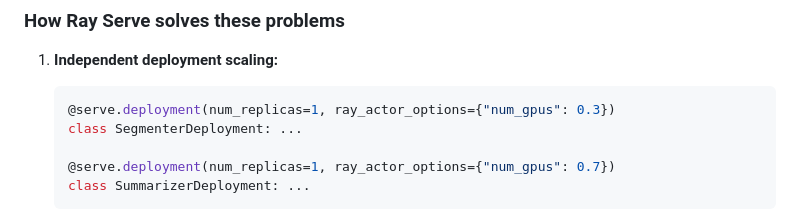
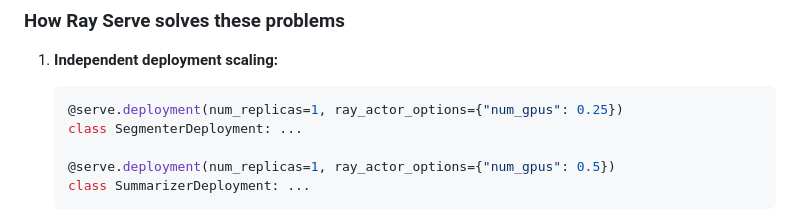
Before and after one commit to mahi397/ML-Sys-Ops-Project, a Markdown page: serving/ray_serve/RAY_SERVE_JUSTIFICATION.md, the part around the change. Drawn GitHub-style.

````diff
--- a/serving/ray_serve/RAY_SERVE_JUSTIFICATION.md
+++ b/serving/ray_serve/RAY_SERVE_JUSTIFICATION.md
@@ -22,10 +22,10 @@ With FastAPI, both models share a single process. This creates problems:
 
 1. **Independent deployment scaling:**
    ```python
-   @serve.deployment(num_replicas=1, ray_actor_options={"num_gpus": 0.3})
+   @serve.deployment(num_replicas=1, ray_actor_options={"num_gpus": 0.25})
    class SegmenterDeployment: ...
 
-   @serve.deployment(num_replicas=1, ray_actor_options={"num_gpus": 0.7})
+   @serve.deployment(num_replicas=1, ray_actor_options={"num_gpus": 0.5})
    class SummarizerDeployment: ...
    ```
    Each model is a separate deployment with its own replica count and GPU allocation.
````
Also changed, not shown: README.md (+4 -3 lines).
